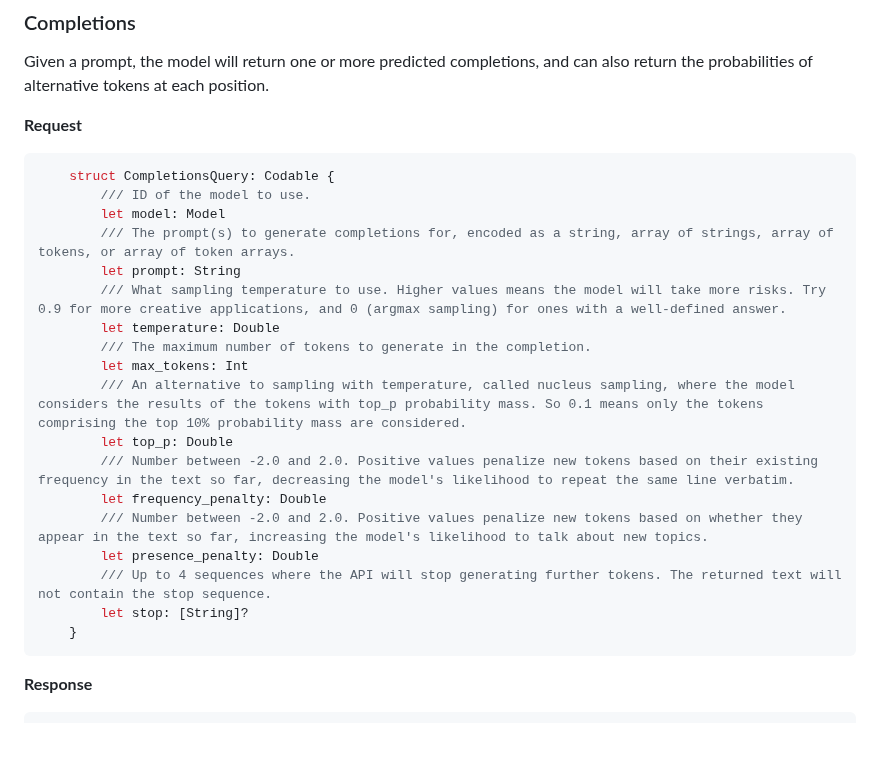
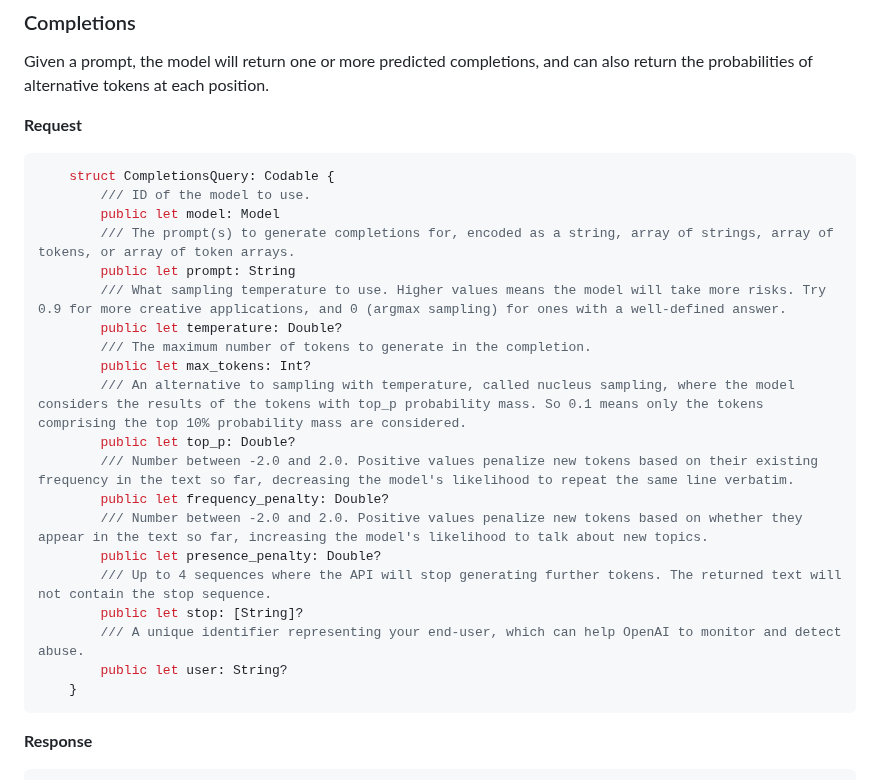
Before and after one commit to MacPaw/OpenAI, a Markdown page: README.md, the part around the change. Drawn GitHub-style; blank space fills up the shorter version.

Commit message:
Keep CompletionQuery struct up to date
The old snippet was not up to date / not like the actual code base.
I was surprised that most values weren't optional when in fact they were.

````diff
--- a/README.md
+++ b/README.md
@@ -64,21 +64,23 @@ Given a prompt, the model will return one or more predicted completions, and can
 ```swift
     struct CompletionsQuery: Codable {
         /// ID of the model to use.
-        let model: Model
+        public let model: Model
         /// The prompt(s) to generate completions for, encoded as a string, array of strings, array of tokens, or array of token arrays.
-        let prompt: String
+        public let prompt: String
         /// What sampling temperature to use. Higher values means the model will take more risks. Try 0.9 for more creative applications, and 0 (argmax sampling) for ones with a well-defined answer.
-        let temperature: Double
+        public let temperature: Double?
         /// The maximum number of tokens to generate in the completion.
-        let max_tokens: Int
+        public let max_tokens: Int?
         /// An alternative to sampling with temperature, called nucleus sampling, where the model considers the results of the tokens with top_p probability mass. So 0.1 means only the tokens comprising the top 10% probability mass are considered.
-        let top_p: Double
+        public let top_p: Double?
         /// Number between -2.0 and 2.0. Positive values penalize new tokens based on their existing frequency in the text so far, decreasing the model's likelihood to repeat the same line verbatim.
-        let frequency_penalty: Double
+        public let frequency_penalty: Double?
         /// Number between -2.0 and 2.0. Positive values penalize new tokens based on whether they appear in the text so far, increasing the model's likelihood to talk about new topics.
-        let presence_penalty: Double
+        public let presence_penalty: Double?
         /// Up to 4 sequences where the API will stop generating further tokens. The returned text will not contain the stop sequence.
-        let stop: [String]?
+        public let stop: [String]?
+        /// A unique identifier representing your end-user, which can help OpenAI to monitor and detect abuse.
+        public let user: String?
     }
 ```
 
````
